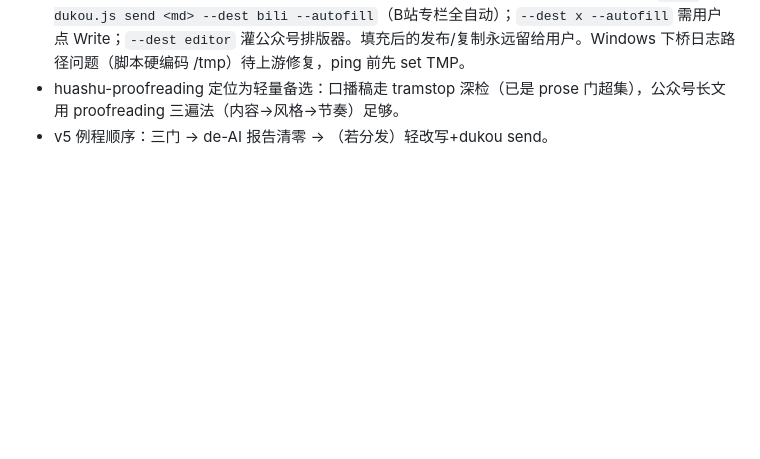
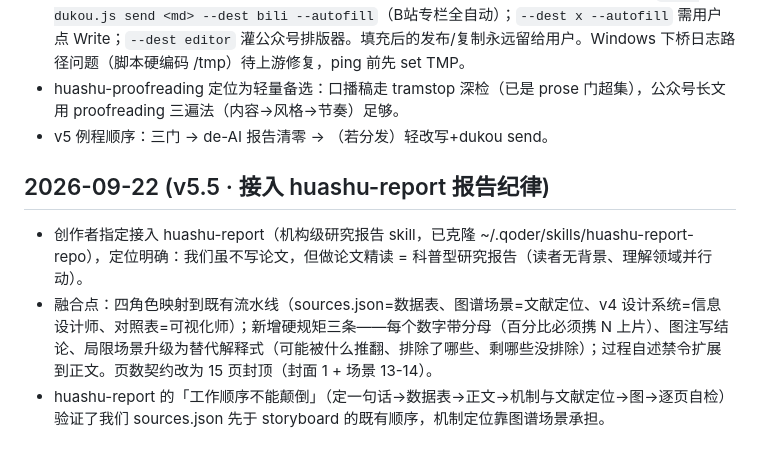
Before and after one commit to Mappedinfo/paper-radar, a Markdown page: LESSONS.md, the part around the change. Rendered like a GitHub page; blank space fills up the shorter version.

```diff
--- a/LESSONS.md
+++ b/LESSONS.md
@@ -98,3 +98,8 @@
 - dukou 集成点：例程第 4 步后新增（可选）——narration-script.md 轻改写为专栏文章后 `node dukou.js send <md> --dest bili --autofill`（B站专栏全自动）；`--dest x --autofill` 需用户点 Write；`--dest editor` 灌公众号排版器。填充后的发布/复制永远留给用户。Windows 下桥日志路径问题（脚本硬编码 /tmp）待上游修复，ping 前先 set TMP。
 - huashu-proofreading 定位为轻量备选：口播稿走 tramstop 深检（已是 prose 门超集），公众号长文用 proofreading 三遍法（内容→风格→节奏）足够。
 - v5 例程顺序：三门 → de-AI 报告清零 → （若分发）轻改写+dukou send。
+
+## 2026-09-22 (v5.5 · 接入 huashu-report 报告纪律)
+- 创作者指定接入 huashu-report（机构级研究报告 skill，已克隆 ~/.qoder/skills/huashu-report-repo），定位明确：我们虽不写论文，但做论文精读 = 科普型研究报告（读者无背景、理解领域并行动）。
+- 融合点：四角色映射到既有流水线（sources.json=数据表、图谱场景=文献定位、v4 设计系统=信息设计师、对照表=可视化师）；新增硬规矩三条——每个数字带分母（百分比必须携 N 上片）、图注写结论、局限场景升级为替代解释式（可能被什么推翻、排除了哪些、剩哪些没排除）；过程自述禁令扩展到正文。页数契约改为 15 页封顶（封面 1 + 场景 13-14）。
+- huashu-report 的「工作顺序不能颠倒」（定一句话→数据表→正文→机制与文献定位→图→逐页自检）验证了我们 sources.json 先于 storyboard 的既有顺序，机制定位靠图谱场景承担。
```
Also changed, not shown: references/episode-deck-blueprint.md (+12 -1 lines).
